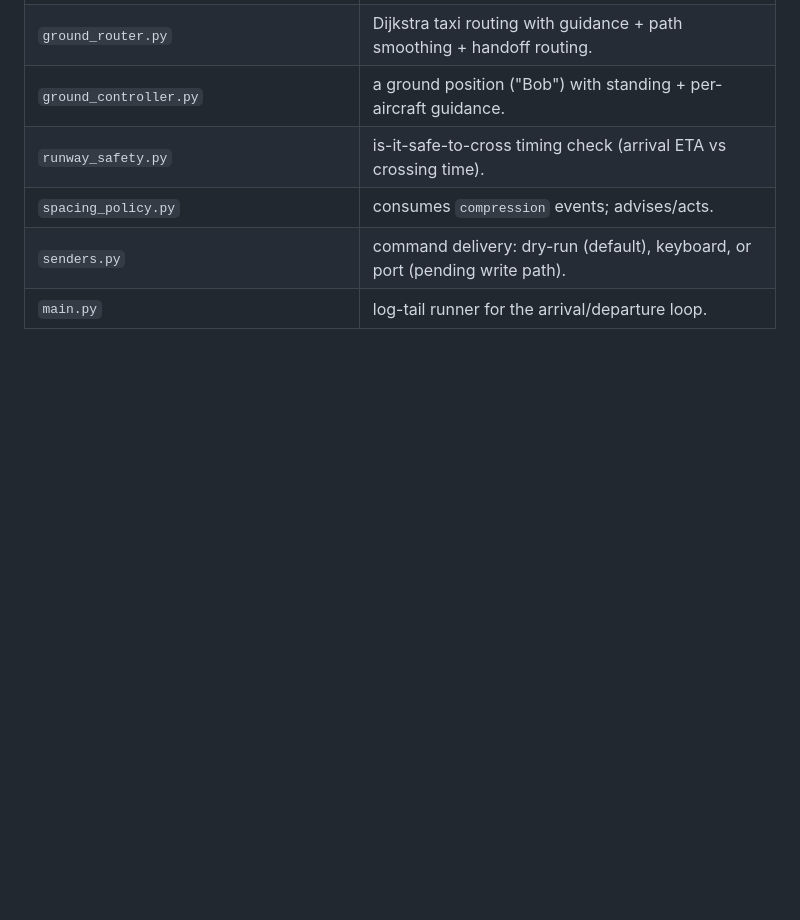
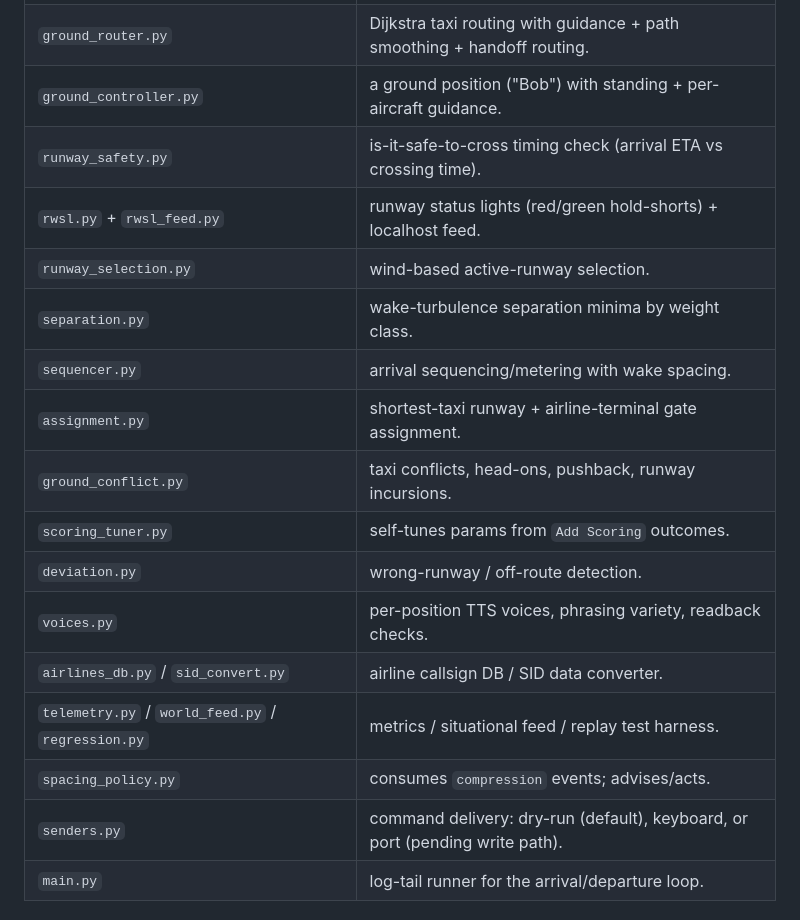
Before and after one commit to gs419/TS3, a Markdown page: README.md, the part around the change. Rendered like a GitHub page; blank space fills up the shorter version.

```diff
--- a/README.md
+++ b/README.md
@@ -70,6 +70,17 @@ one is a new subscriber, not a rewrite.
 | `ground_router.py` | Dijkstra taxi routing with guidance + path smoothing + handoff routing. |
 | `ground_controller.py` | a ground position ("Bob") with standing + per-aircraft guidance. |
 | `runway_safety.py` | is-it-safe-to-cross timing check (arrival ETA vs crossing time). |
+| `rwsl.py` + `rwsl_feed.py` | runway status lights (red/green hold-shorts) + localhost feed. |
+| `runway_selection.py` | wind-based active-runway selection. |
+| `separation.py` | wake-turbulence separation minima by weight class. |
+| `sequencer.py` | arrival sequencing/metering with wake spacing. |
+| `assignment.py` | shortest-taxi runway + airline-terminal gate assignment. |
+| `ground_conflict.py` | taxi conflicts, head-ons, pushback, runway incursions. |
+| `scoring_tuner.py` | self-tunes params from `Add Scoring` outcomes. |
+| `deviation.py` | wrong-runway / off-route detection. |
+| `voices.py` | per-position TTS voices, phrasing variety, readback checks. |
+| `airlines_db.py` / `sid_convert.py` | airline callsign DB / SID data converter. |
+| `telemetry.py` / `world_feed.py` / `regression.py` | metrics / situational feed / replay test harness. |
 | `spacing_policy.py` | consumes `compression` events; advises/acts. |
 | `senders.py` | command delivery: dry-run (default), keyboard, or port (pending write path). |
 | `main.py` | log-tail runner for the arrival/departure loop. |
```
Also changed, not shown: docs/IMPROVEMENT-IDEAS.md (+11 -0 lines).
